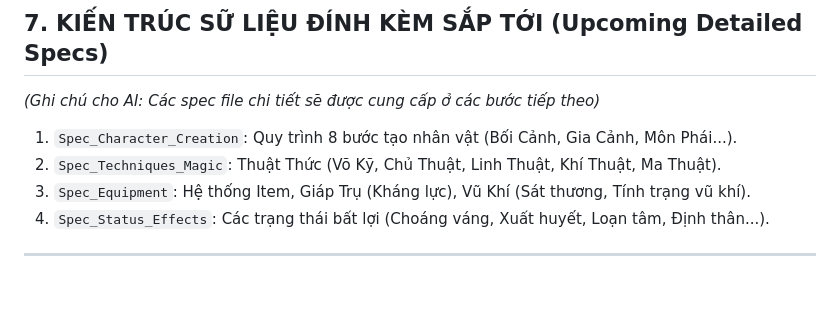
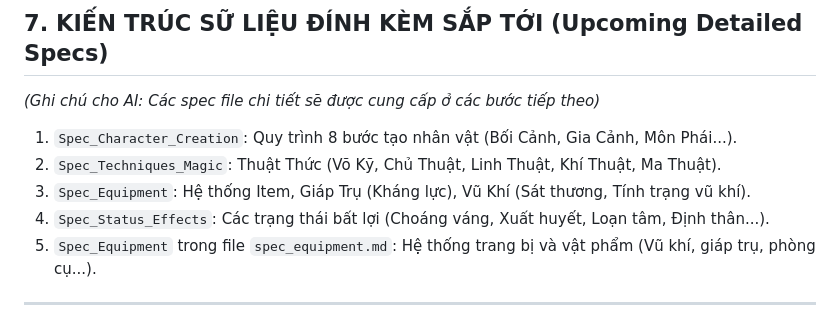
Before and after one commit to ngonam22/huyen-viet-vtt, a Markdown page: specs/rule_overview.md, the part around the change. Rendered like a GitHub page; blank space fills up the shorter version.

```diff
--- a/specs/rule_overview.md
+++ b/specs/rule_overview.md
@@ -99,7 +99,7 @@ Tiền tệ trong game có tên gọi lần lượt là đồng, tiền, quan. V
 2.  `Spec_Techniques_Magic`: Thuật Thức (Võ Kỹ, Chủ Thuật, Linh Thuật, Khí Thuật, Ma Thuật).
 3.  `Spec_Equipment`: Hệ thống Item, Giáp Trụ (Kháng lực), Vũ Khí (Sát thương, Tính trạng vũ khí).
 4.  `Spec_Status_Effects`: Các trạng thái bất lợi (Choáng váng, Xuất huyết, Loạn tâm, Định thân...).
-
+5.  `Spec_Equipment` trong file `spec_equipment.md`: Hệ thống trang bị và vật phẩm (Vũ khí, giáp trụ, phòng cụ...).
 ***
 
 **Lệnh cho AI System:** Hãy lưu trữ cấu trúc Dữ Liệu và Logic Rule cơ bản này. Khi tôi cung cấp các module tiếp theo (ví dụ: Hệ Phái, Thuật Thức, Trang bị), hãy map chúng vào Data Model tương ứng đã được định nghĩa ở mục 3 và 5.
```
Also changed, not shown: specs/spec_equipment.md (added, +57 -0 lines).
